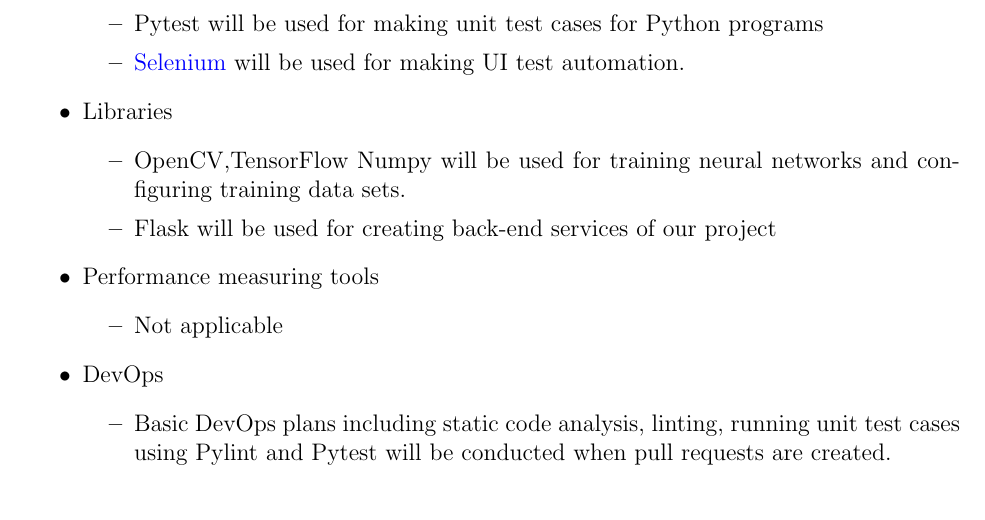
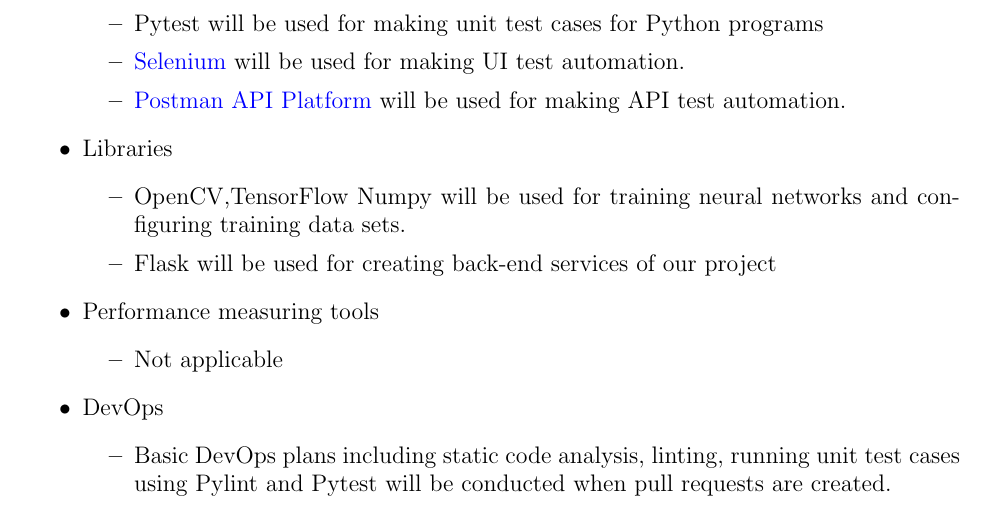
Before and after one commit to parkd-app/park-d, a LaTeX document (docs/DevelopmentPlan/DevelopmentPlan.tex): part of page 12 of 13, cut so that both start at the same text. Compiled offline with pdfLaTeX.

Commit message:
Adding Postman to Technologies
Signed-off-by: Almen Ng <almen.km.ng@gmail.com>

```diff
--- a/docs/DevelopmentPlan/DevelopmentPlan.tex
+++ b/docs/DevelopmentPlan/DevelopmentPlan.tex
@@ -406,6 +406,8 @@
         \item Pytest will be used for making unit test cases for Python programs
         \item \href{https://www.selenium.dev/}{Selenium} will be used for making
         UI test automation.
+        \item \href{https://www.postman.com/}{Postman API Platform} will be used
+        for making API test automation.
     \end{itemize}
     \item Libraries
     \begin{itemize}
```
Also changed, not shown: docs/DevelopmentPlan/DevelopmentPlan.pdf, docs/DevelopmentPlan/DevelopmentPlan.tex (2 more changed lines).
